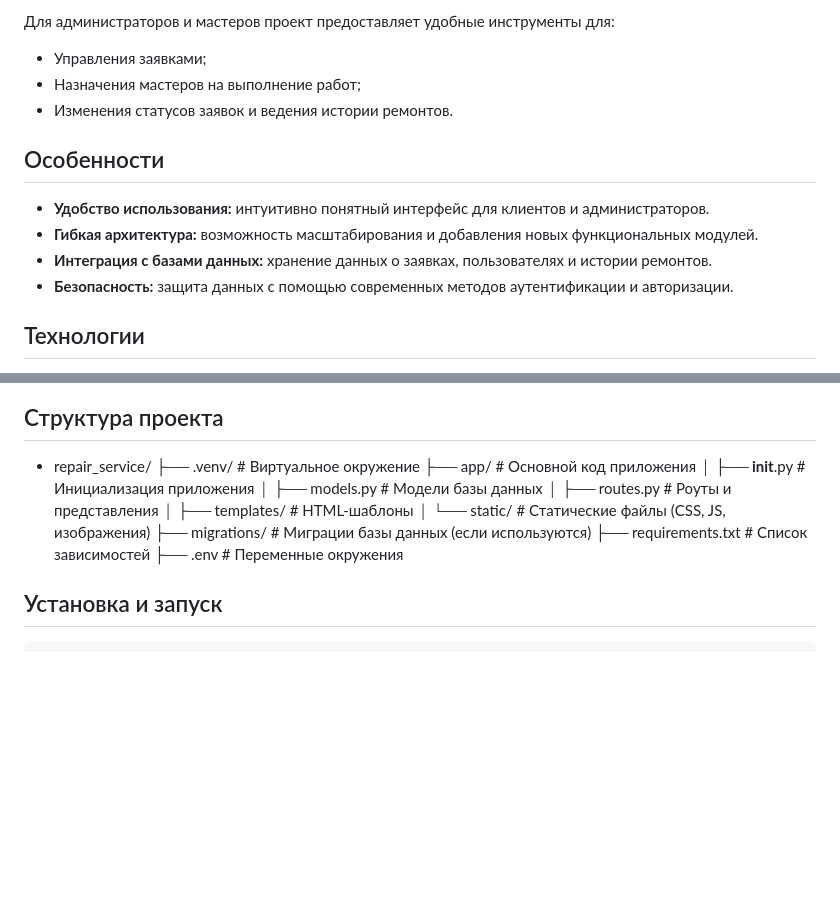
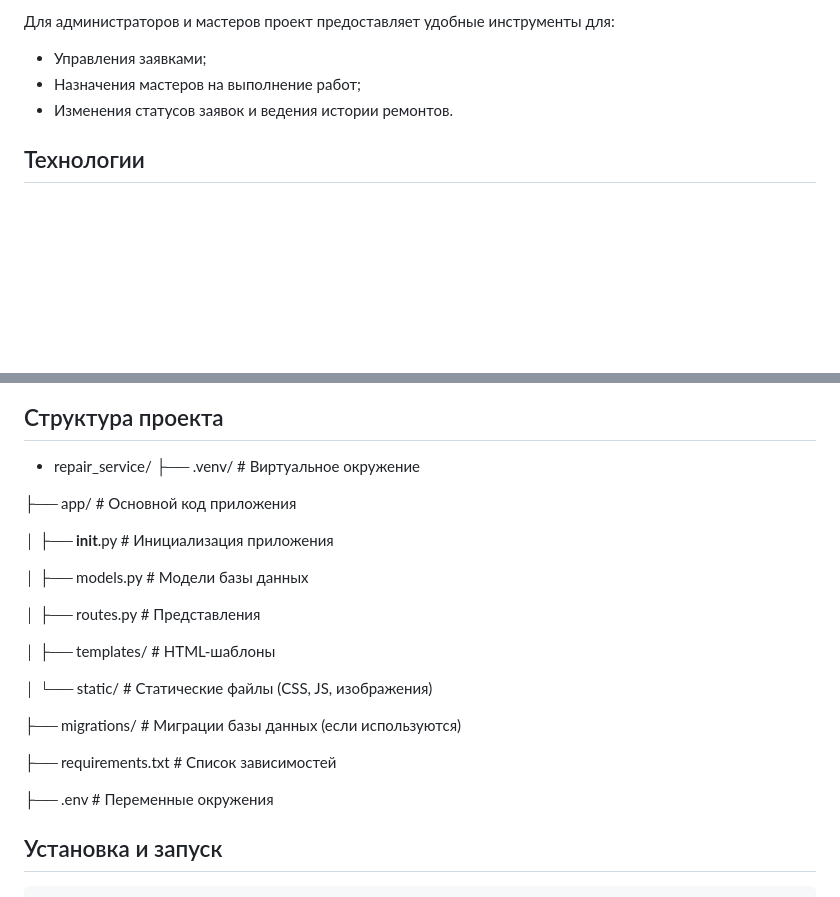
Before and after one commit to loxsvetoch/repair_service, a Markdown page: README.md, 2 parts joined by grey strips. Drawn GitHub-style; blank space fills up the shorter version.

```diff
--- a/README.md
+++ b/README.md
@@ -14,13 +14,6 @@
 - Назначения мастеров на выполнение работ;
 - Изменения статусов заявок и ведения истории ремонтов.
 
-## Особенности
-
-- **Удобство использования:** интуитивно понятный интерфейс для клиентов и администраторов.
-- **Гибкая архитектура:** возможность масштабирования и добавления новых функциональных модулей.
-- **Интеграция с базами данных:** хранение данных о заявках, пользователях и истории ремонтов.
-- **Безопасность:** защита данных с помощью современных методов аутентификации и авторизации.
-
 ## Технологии
 
 - **Язык программирования:** Python
@@ -32,14 +32,23 @@
 ## Структура проекта
 - repair_service/
 ├── .venv/                # Виртуальное окружение
+
 ├── app/                  # Основной код приложения
+
 │   ├── __init__.py       # Инициализация приложения
+
 │   ├── models.py         # Модели базы данных
-│   ├── routes.py         # Роуты и представления
+
+│   ├── routes.py         # Представления
+
 │   ├── templates/        # HTML-шаблоны
+
 │   └── static/           # Статические файлы (CSS, JS, изображения)
+
 ├── migrations/           # Миграции базы данных (если используются)
+
 ├── requirements.txt      # Список зависимостей
+
 ├── .env                  # Переменные окружения
 
 ## Установка и запуск
```
Also changed, not shown: other parts of README.md (+7 -0 lines).
